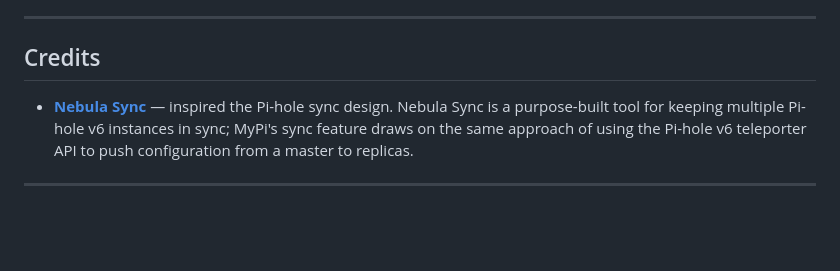
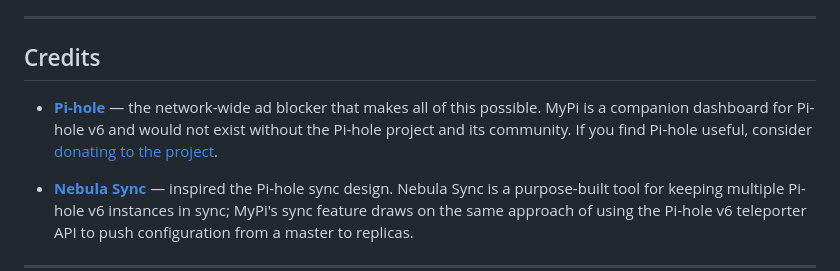
Before and after one commit to theojamesvibes/mypi, a Markdown page: README.md, the part around the change. Rendered like a GitHub page; blank space fills up the shorter version.

Commit message:
Credits: acknowledge the Pi-hole project
Co-Authored-By: Claude Sonnet 4.6 <noreply@anthropic.com>

```diff
--- a/README.md
+++ b/README.md
@@ -411,6 +411,8 @@ MIT
 
 ## Credits
 
+- **[Pi-hole](https://pi-hole.net/)** — the network-wide ad blocker that makes all of this possible. MyPi is a companion dashboard for Pi-hole v6 and would not exist without the Pi-hole project and its community. If you find Pi-hole useful, consider [donating to the project](https://pi-hole.net/donate/).
+
 - **[Nebula Sync](https://github.com/lovelaze/nebula-sync)** — inspired the Pi-hole sync design. Nebula Sync is a purpose-built tool for keeping multiple Pi-hole v6 instances in sync; MyPi's sync feature draws on the same approach of using the Pi-hole v6 teleporter API to push configuration from a master to replicas.
 
 ---
```
